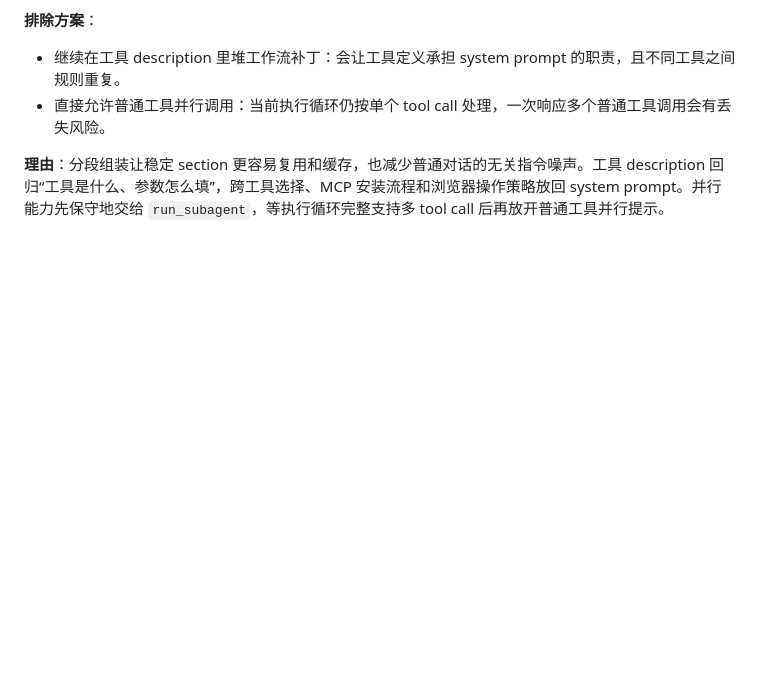
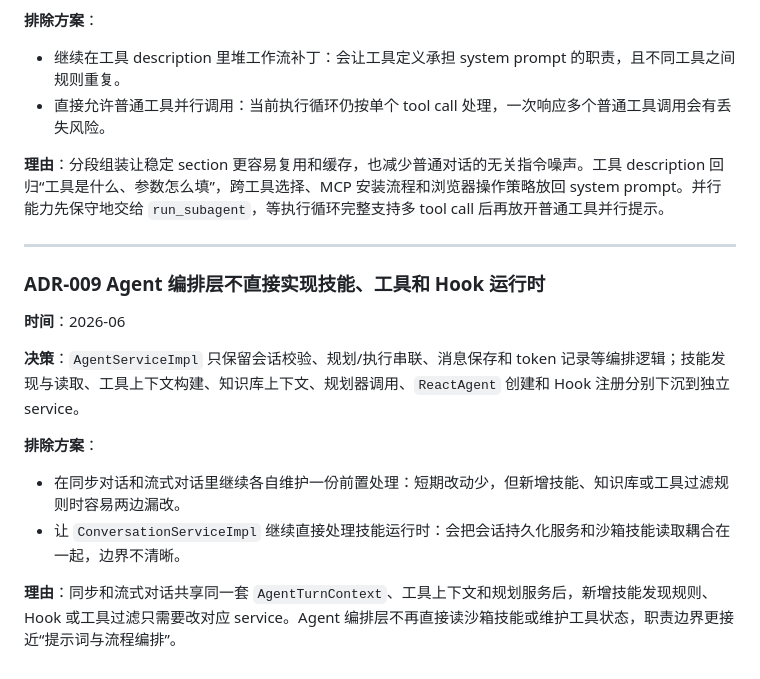
Before and after one commit to clseven/webagent, a Markdown page: docs/project-spec.md, the part around the change. Drawn GitHub-style; blank space fills up the shorter version.

Commit message:
记录 Agent 编排拆分 ADR

```diff
--- a/docs/project-spec.md
+++ b/docs/project-spec.md
@@ -406,3 +406,17 @@ String path = arguments.get("path");
 - 直接允许普通工具并行调用：当前执行循环仍按单个 tool call 处理，一次响应多个普通工具调用会有丢失风险。
 
 **理由**：分段组装让稳定 section 更容易复用和缓存，也减少普通对话的无关指令噪声。工具 description 回归“工具是什么、参数怎么填”，跨工具选择、MCP 安装流程和浏览器操作策略放回 system prompt。并行能力先保守地交给 `run_subagent`，等执行循环完整支持多 tool call 后再放开普通工具并行提示。
+
+---
+
+### ADR-009 Agent 编排层不直接实现技能、工具和 Hook 运行时
+
+**时间**：2026-06
+
+**决策**：`AgentServiceImpl` 只保留会话校验、规划/执行串联、消息保存和 token 记录等编排逻辑；技能发现与读取、工具上下文构建、知识库上下文、规划器调用、`ReactAgent` 创建和 Hook 注册分别下沉到独立 service。
+
+**排除方案**：
+- 在同步对话和流式对话里继续各自维护一份前置处理：短期改动少，但新增技能、知识库或工具过滤规则时容易两边漏改。
+- 让 `ConversationServiceImpl` 继续直接处理技能运行时：会把会话持久化服务和沙箱技能读取耦合在一起，边界不清晰。
+
+**理由**：同步和流式对话共享同一套 `AgentTurnContext`、工具上下文和规划服务后，新增技能发现规则、Hook 或工具过滤只需要改对应 service。Agent 编排层不再直接读沙箱技能或维护工具状态，职责边界更接近“提示词与流程编排”。
```
